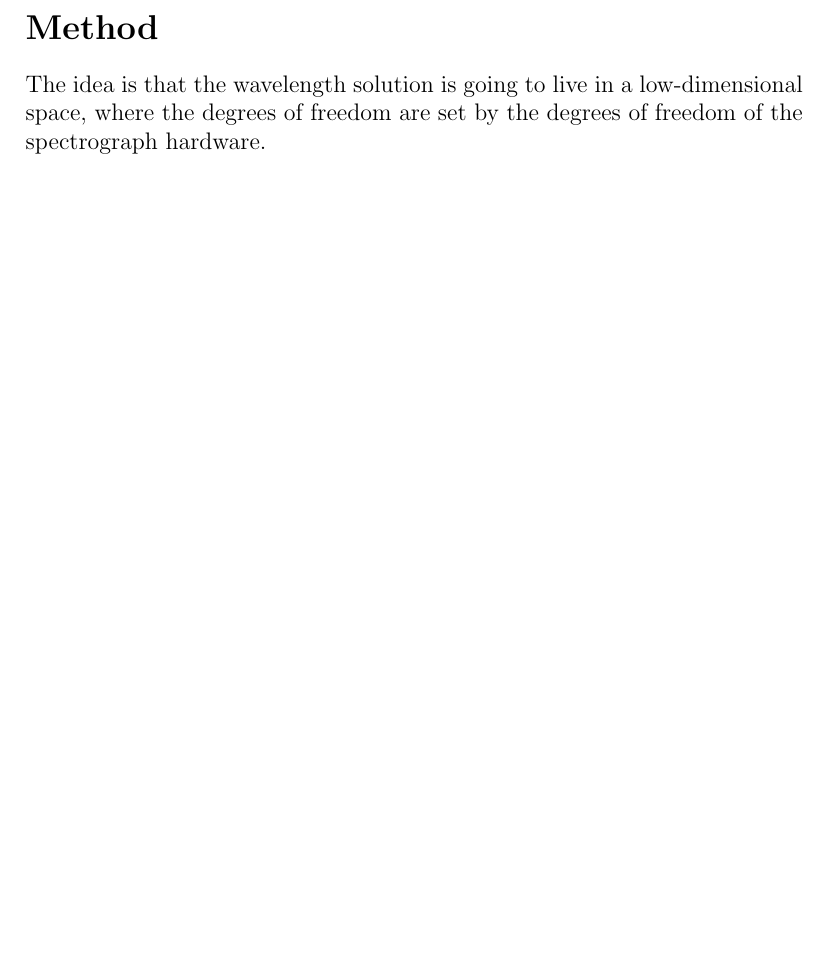
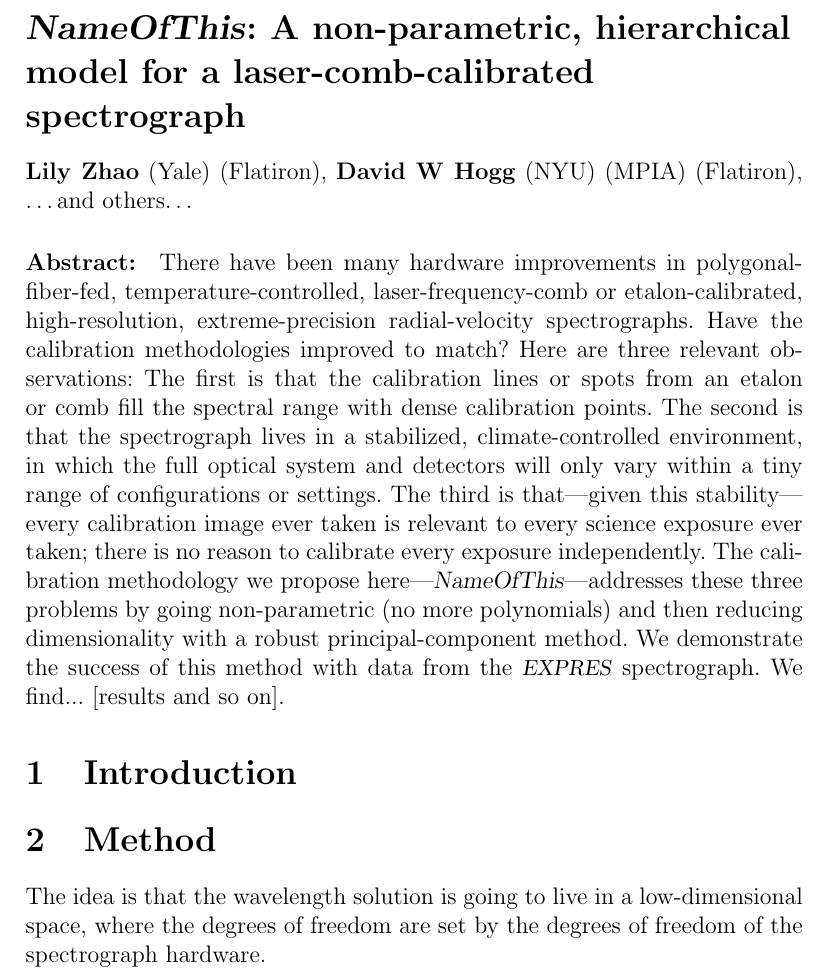
Before and after one commit to davidwhogg/EPRVCalibration, a LaTeX document (paper/paper.tex): part of the page before the commit and part of page 1 of 2 after it, cut at the place of the change, the shorter picture padded with empty space. Compiled offline with pdfLaTeX.

Commit message:
title and abstract

```diff
--- a/paper/paper.tex
+++ b/paper/paper.tex
@@ -7,6 +7,7 @@
 \newcommand{\project}[1]{\textsl{#1}}
 \newcommand{\acronym}[1]{{\small{#1}}}
 \newcommand{\expres}{\project{\acronym{EXPRES}}}
+\newcommand{\name}{\project{NameOfThis}}
 
 % margins and page setup, etc
 \addtolength{\textheight}{1.00in}
@@ -15,7 +16,40 @@
 
 \begin{document}
 
-\section*{Method}
+\section*{\raggedright%
+\name:
+A non-parametric, hierarchical model for a laser-comb-calibrated spectrograph}
+
+\noindent
+\textbf{Lily~Zhao} (Yale) (Flatiron),
+\textbf{David~W~Hogg} (NYU) (MPIA) (Flatiron),
+\ldots and others\ldots
+
+\paragraph{Abstract:}
+There have been many hardware improvements in polygonal-fiber-fed,
+temperature-controlled, laser-frequency-comb or etalon-calibrated,
+high-resolution, extreme-precision radial-velocity spectrographs.
+Have the calibration methodologies improved to match?
+Here are three relevant observations:
+The first is that the calibration lines or spots from an etalon or
+comb fill the spectral range with dense calibration points.
+The second is that the spectrograph lives in a stabilized,
+climate-controlled environment, in which the full optical system and
+detectors will only vary within a tiny range of configurations or
+settings.
+The third is that---given this stability--- every calibration image
+ever taken is relevant to every science exposure ever taken; there is
+no reason to calibrate every exposure independently.
+The calibration methodology we propose here---\name---addresses these
+three problems by going non-parametric (no more polynomials) and then
+reducing dimensionality with a robust principal-component method.
+We demonstrate the success of this method with data from the
+\expres\ spectrograph.
+We find... [results and so on].
+
+\section{Introduction}
+
+\section{Method}
 
 The idea is that the wavelength solution is going to live in a
 low-dimensional space, where the degrees of freedom are set by the
```
